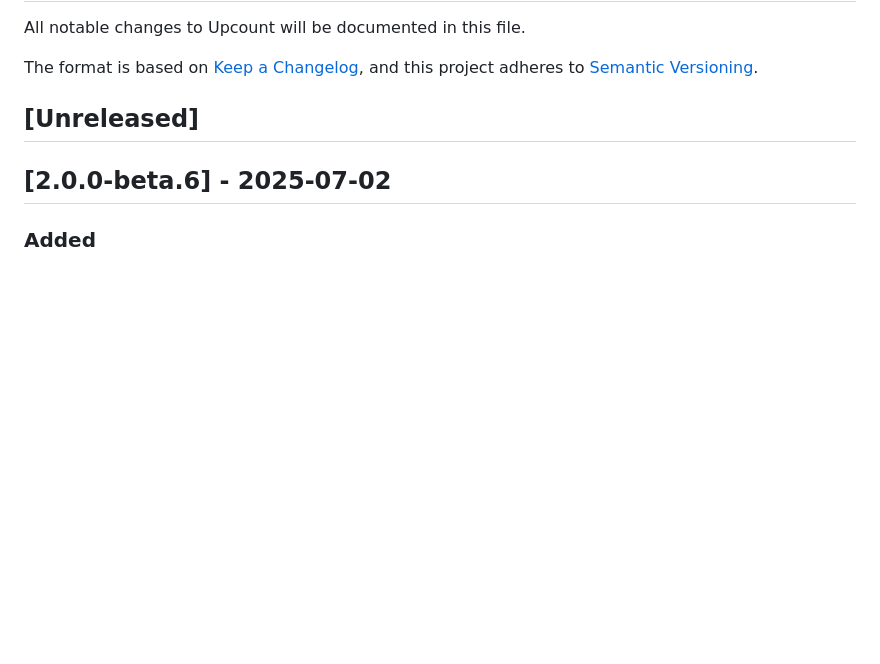
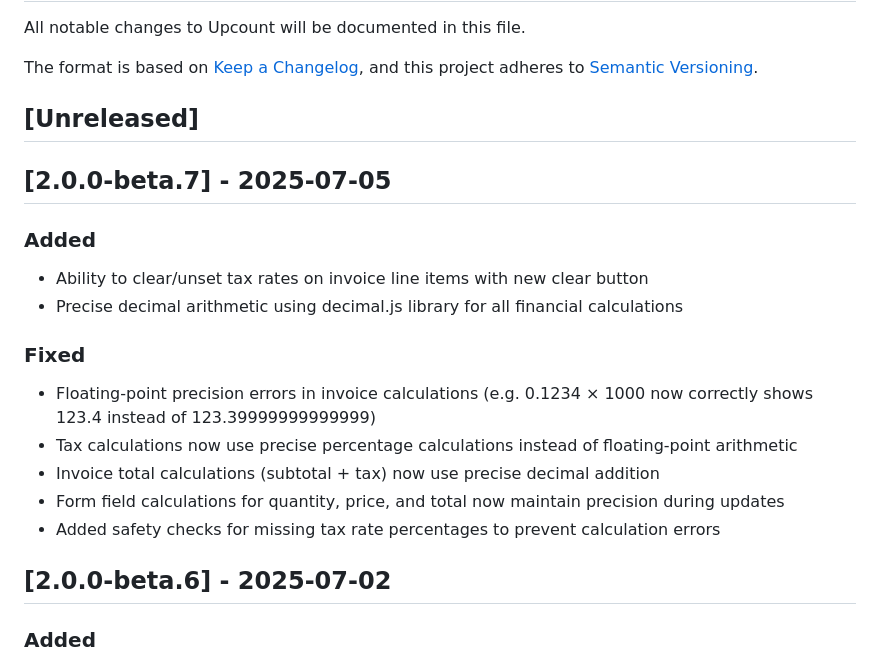
Before and after one commit to madisvain/upcount, a Markdown page: CHANGELOG.md, the part around the change. GitHub-like rendering; blank space fills up the shorter version.

```diff
--- a/CHANGELOG.md
+++ b/CHANGELOG.md
@@ -6,6 +6,19 @@ The format is based on [Keep a Changelog](https://keepachangelog.com/en/1.0.0/),
 and this project adheres to [Semantic Versioning](https://semver.org/spec/v2.0.0.html).
 
 ## [Unreleased]
+
+## [2.0.0-beta.7] - 2025-07-05
+
+### Added
+- Ability to clear/unset tax rates on invoice line items with new clear button
+- Precise decimal arithmetic using decimal.js library for all financial calculations
+
+### Fixed
+- Floating-point precision errors in invoice calculations (e.g. 0.1234 × 1000 now correctly shows 123.4 instead of 123.39999999999999)
+- Tax calculations now use precise percentage calculations instead of floating-point arithmetic
+- Invoice total calculations (subtotal + tax) now use precise decimal addition
+- Form field calculations for quantity, price, and total now maintain precision during updates
+- Added safety checks for missing tax rate percentages to prevent calculation errors
 
 ## [2.0.0-beta.6] - 2025-07-02
 
```
Also changed, not shown: .claude/commands/changelog.md (+20 -2 lines).
